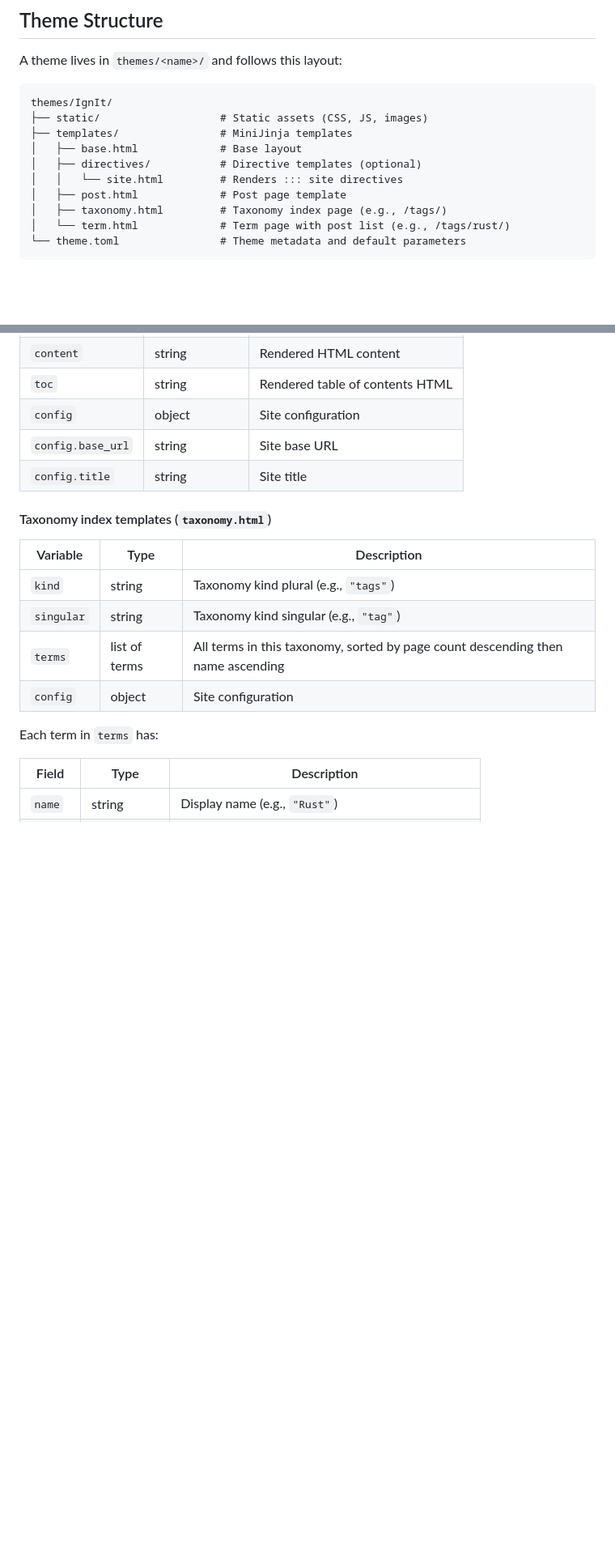
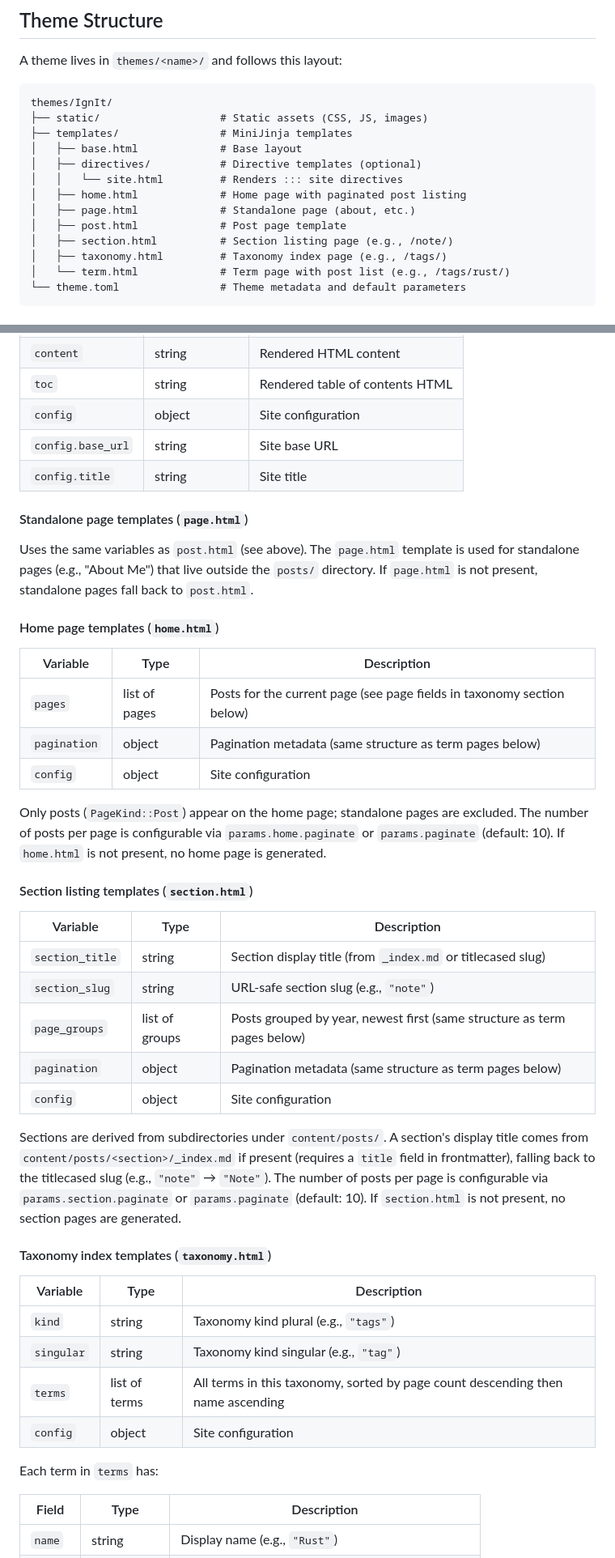
Before and after one commit to hakula139/kiln, a Markdown page: docs/themes.md, 2 parts joined by grey strips. Shown at 81% size. GitHub-like rendering; blank space fills up the shorter version.

Commit message:
docs(themes): document home, section, and page template variables
Add template variable tables for home.html (paginated post listing),
section.html (year-grouped posts with _index.md title), and page.html
(standalone pages reusing PostTemplateVars with post.html fallback).
Update theme structure example to include the three new templates.

```diff
--- a/docs/themes.md
+++ b/docs/themes.md
@@ -30,7 +30,10 @@ themes/IgnIt/
 │   ├── base.html             # Base layout
 │   ├── directives/           # Directive templates (optional)
 │   │   └── site.html         # Renders ::: site directives
+│   ├── home.html             # Home page with paginated post listing
+│   ├── page.html             # Standalone page (about, etc.)
 │   ├── post.html             # Post page template
+│   ├── section.html          # Section listing page (e.g., /note/)
 │   ├── taxonomy.html         # Taxonomy index page (e.g., /tags/)
 │   └── term.html             # Term page with post list (e.g., /tags/rust/)
 └── theme.toml                # Theme metadata and default parameters
@@ -240,6 +243,32 @@ Templates receive the following variables during rendering:
 | `config.base_url` | string           | Site base URL                   |
 | `config.title`    | string           | Site title                      |
 
+#### Standalone page templates (`page.html`)
+
+Uses the same variables as `post.html` (see above). The `page.html` template is used for standalone pages (e.g., "About Me") that live outside the `posts/` directory. If `page.html` is not present, standalone pages fall back to `post.html`.
+
+#### Home page templates (`home.html`)
+
+| Variable     | Type          | Description                                                            |
+| ------------ | ------------- | ---------------------------------------------------------------------- |
+| `pages`      | list of pages | Posts for the current page (see page fields in taxonomy section below) |
+| `pagination` | object        | Pagination metadata (same structure as term pages below)               |
+| `config`     | object        | Site configuration                                                     |
+
+Only posts (`PageKind::Post`) appear on the home page; standalone pages are excluded. The number of posts per page is configurable via `params.home.paginate` or `params.paginate` (default: 10). If `home.html` is not present, no home page is generated.
+
+#### Section listing templates (`section.html`)
+
+| Variable        | Type           | Description                                                              |
+| --------------- | -------------- | ------------------------------------------------------------------------ |
+| `section_title` | string         | Section display title (from `_index.md` or titlecased slug)              |
+| `section_slug`  | string         | URL-safe section slug (e.g., `"note"`)                                   |
+| `page_groups`   | list of groups | Posts grouped by year, newest first (same structure as term pages below) |
+| `pagination`    | object         | Pagination metadata (same structure as term pages below)                 |
+| `config`        | object         | Site configuration                                                       |
+
+Sections are derived from subdirectories under `content/posts/`. A section's display title comes from `content/posts/<section>/_index.md` if present (requires a `title` field in frontmatter), falling back to the titlecased slug (e.g., `"note"` → `"Note"`). The number of posts per page is configurable via `params.section.paginate` or `params.paginate` (default: 10). If `section.html` is not present, no section pages are generated.
+
 #### Taxonomy index templates (`taxonomy.html`)
 
 | Variable   | Type          | Description                                                                     |
```
